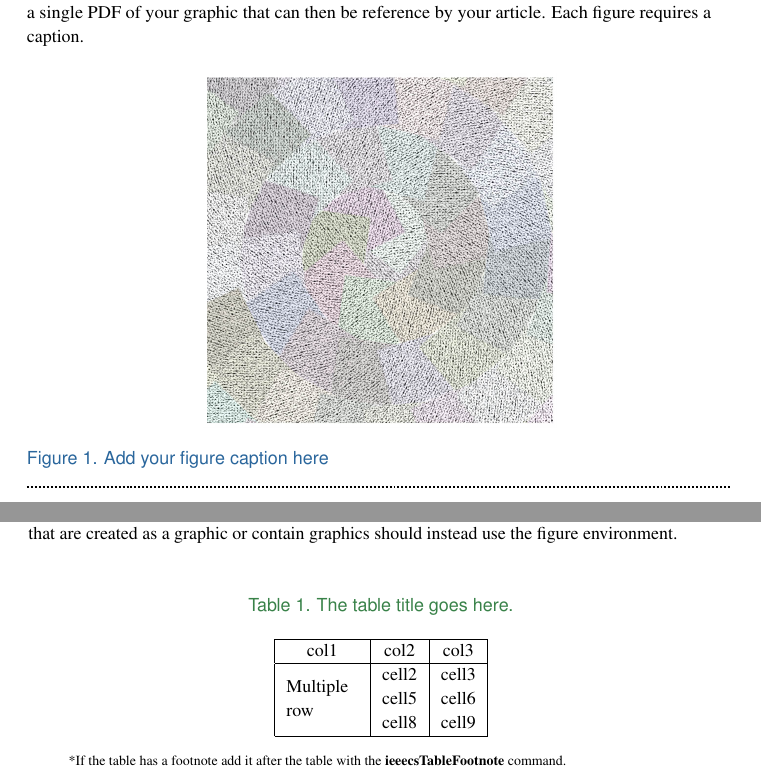
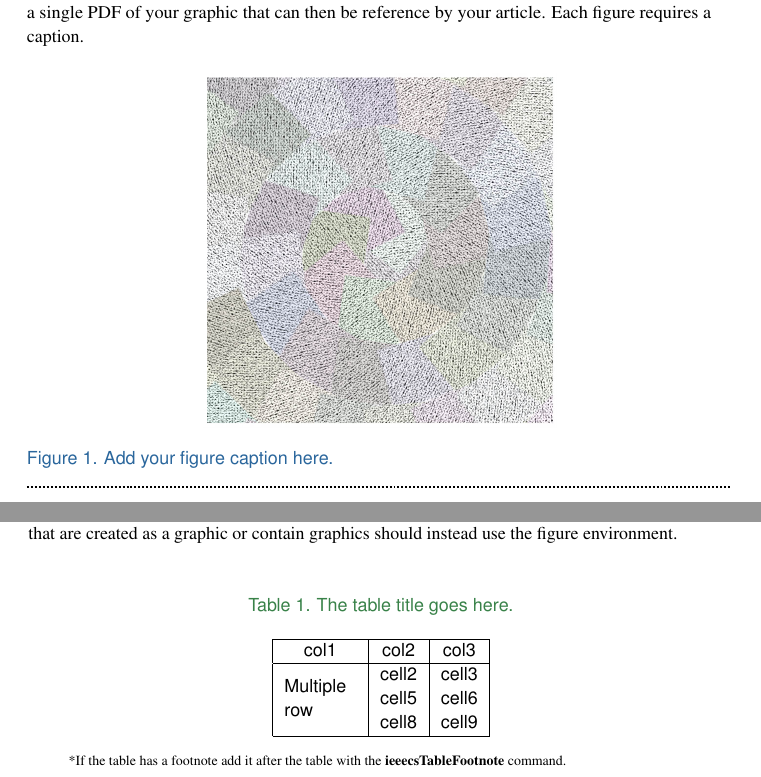
Before and after one commit to sdwareham/CS-LaTeX, a LaTeX document (cs.tex, which reads csmagazine.cls): two parts of pages 3 and 4 of 6, joined at a grey line, cut so that both start at the same text. Compiled offline with pdfLaTeX.

Commit message:
Add files via upload

```diff
--- a/csmagazine.cls
+++ b/csmagazine.cls
@@ -319,6 +319,12 @@
 }
 \captionsetup[table]{format=myTableCapformat}
 
+%Table content should be sans-serif
+\renewenvironment{table}%
+{\renewcommand\familydefault\sfdefault
+	\@float{table}}
+{\end@float}
+
 
 %===== Boxed Text =============
 
```
Also changed, not shown: cs.tex (+1 -1 lines).
